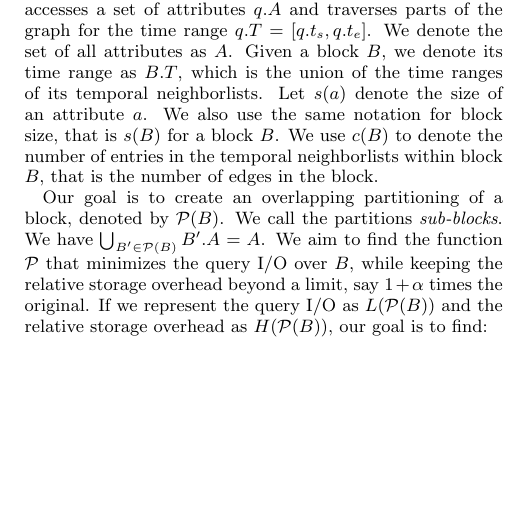
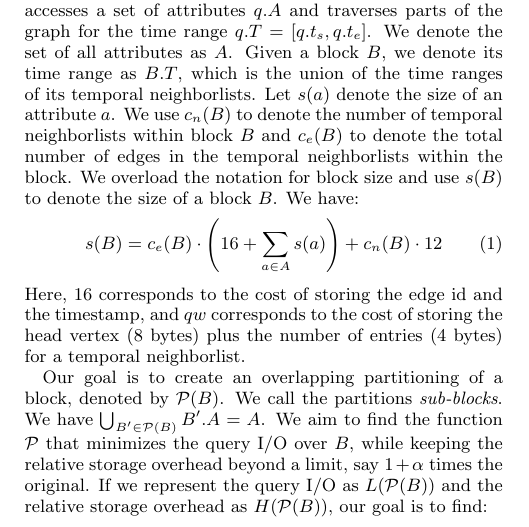
Before and after one commit to usi-systems/railwaydb, a LaTeX paper (notes/graph-adapt/main.tex): part of one column of page 1 of 2, cut so that both start at the same text, the shorter picture padded with empty space. Compiled offline with pdfLaTeX.

Commit message:
block size

```diff
--- a/notes/graph-adapt/main.tex
+++ b/notes/graph-adapt/main.tex
@@ -89,9 +89,16 @@ attributes $q.A$ and traverses parts of the graph for the time range
 $q.T=[q.t_s,q.t_e]$. We denote the set of all attributes as $A$. Given a block
 $B$, we denote its time range as $B.T$, which is the union of the time ranges
 of its temporal neighborlists. Let $s(a)$ denote the size of an attribute $a$.
-We also use the same notation for block size, that is $s(B)$ for a block $B$.
-We use $c(B)$ to denote the number of entries in the temporal neighborlists
-within block $B$, that is the number of edges in the block.
+We use $c_n(B)$ to denote the number of temporal neighborlists within block
+$B$ and $c_e(B)$ to denote the total number of edges in the temporal
+neighborlists within the block. We overload the notation for block size and
+use $s(B)$ to denote the size of a block $B$. We have:
+\begin{equation}
+s(B) = c_e(B) \cdot \left(16 + \sum_{a\in A} s(a)\right) + c_n(B) \cdot 12
+\end{equation}
+Here, $16$ corresponds to the cost of storing the edge id and the timestamp,
+and $qw$ corresponds to the cost of storing the head vertex ($8$ bytes) plus
+the number of entries ($4$ bytes) for a temporal neighborlist.
 
 Our goal is to create an overlapping partitioning of a block, denoted by
 $\mathcal{P}(B)$. We call the partitions \emph{sub-blocks}. We have
```
Also changed, not shown: notes/graph-adapt/main.tex (2 more changed lines).
